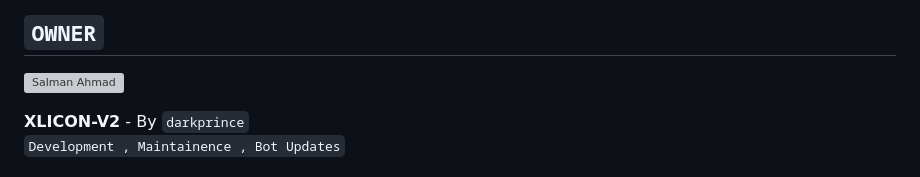
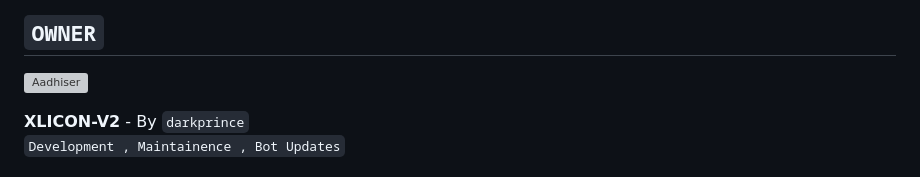
Before and after one commit to LUCKYSERSKBA/XLICON-V2, a Markdown page: README.md, the part around the change. Rendered like a GitHub page; grey boxes are pictures that could not be loaded.

```diff
--- a/README.md
+++ b/README.md
@@ -183,7 +183,7 @@ NOW Deploy👇
 <a href="https://github.com/Guru322"><img src="https://github.com/Guru322.png" width="150" height="150" alt="Guru"/></a>
 
 ## `OWNER`
-<a href="https://github.com/salmanytofficial"><img src="https://files.catbox.moe/c4hu3g.png" width="250" height="250" alt="Salman Ahmad"/></a>
+<a href="https://github.com/salmanytofficial"><img src="https://files.catbox.moe/c4hu3g.jpg" width="250" height="250" alt="Aadhiser"/></a>
 
 **XLICON-V2** - By `darkprince`
 <br>
```
